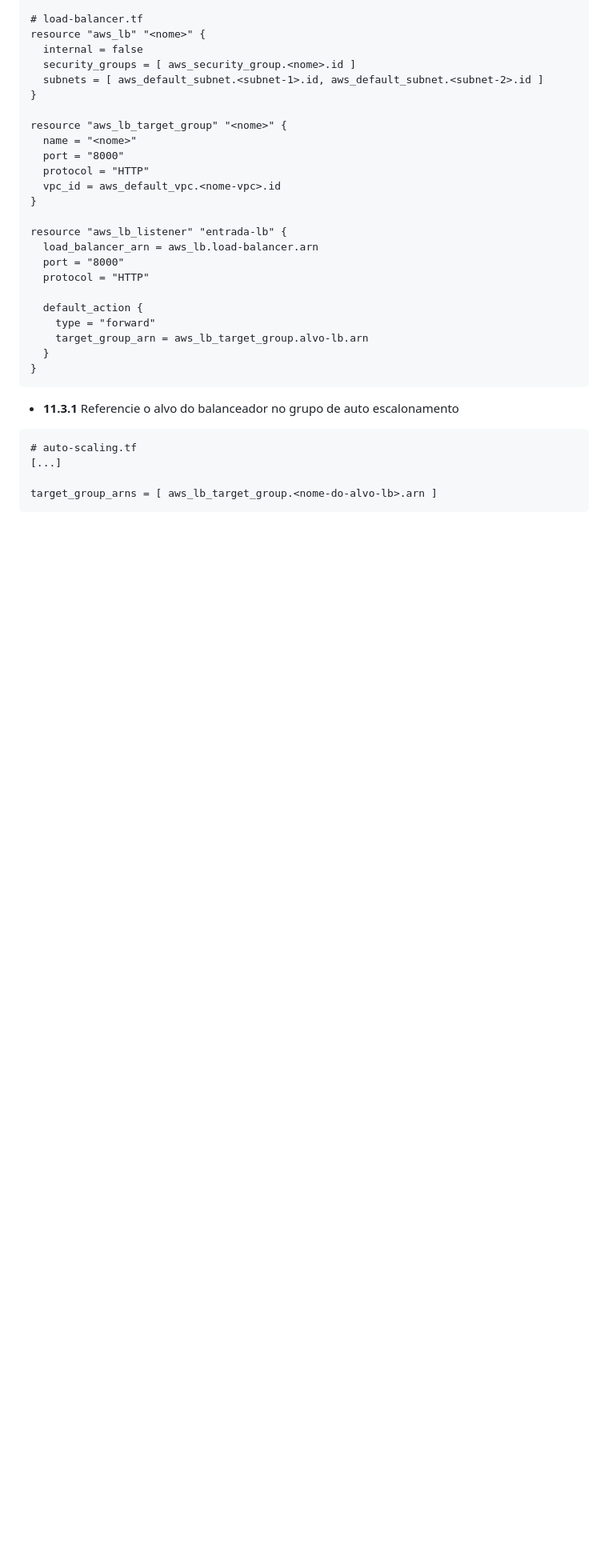
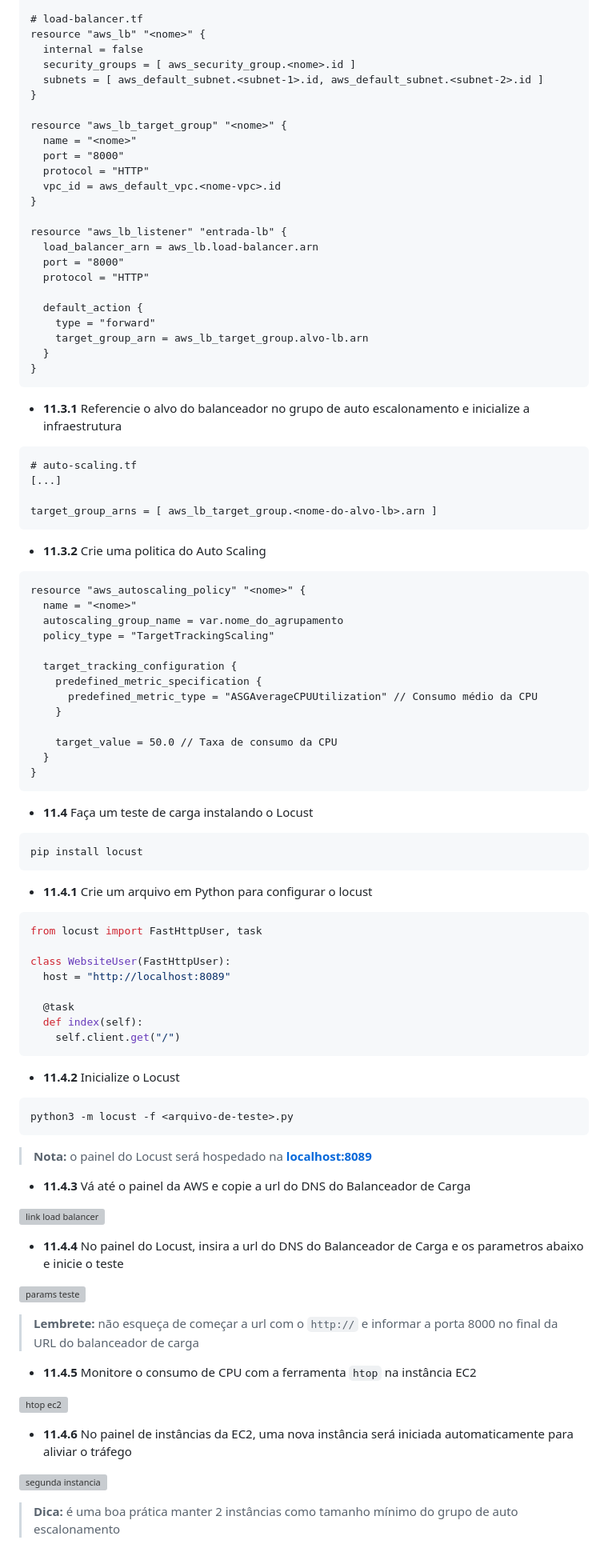
Before and after one commit to T0mAlexander/IaC-Alura, a Markdown page: README.md, the part around the change printed below. Shown: that part at 80% size. Drawn GitHub-style; blank space fills up the shorter version; grey boxes are pictures that could not be loaded.

````diff
--- a/README.md
+++ b/README.md
@@ -695,7 +695,7 @@ Branch relacionada ao curso **Infraestrutura como código: preparando máquinas
   }
   ```
 
-  - **11.3.1** Referencie o alvo do balanceador no grupo de auto escalonamento
+  - **11.3.1** Referencie o alvo do balanceador no grupo de auto escalonamento e inicialize a infraestrutura
 
   ```terraform
   # auto-scaling.tf
@@ -703,3 +703,69 @@ Branch relacionada ao curso **Infraestrutura como código: preparando máquinas
 
   target_group_arns = [ aws_lb_target_group.<nome-do-alvo-lb>.arn ]
   ```
+
+  - **11.3.2** Crie uma politica do Auto Scaling
+
+  ```terraform
+  resource "aws_autoscaling_policy" "<nome>" {
+    name = "<nome>"
+    autoscaling_group_name = var.nome_do_agrupamento
+    policy_type = "TargetTrackingScaling"
+
+    target_tracking_configuration {
+      predefined_metric_specification {
+        predefined_metric_type = "ASGAverageCPUUtilization" // Consumo médio da CPU
+      }
+
+      target_value = 50.0 // Taxa de consumo da CPU
+    }
+  }
+  ```
+
+  - **11.4** Faça um teste de carga instalando o Locust
+
+  ```python
+  pip install locust
+  ```
+
+  - **11.4.1** Crie um arquivo em Python para configurar o locust
+
+  ```python
+  from locust import FastHttpUser, task
+
+  class WebsiteUser(FastHttpUser):
+    host = "http://localhost:8089"
+
+    @task
+    def index(self):
+      self.client.get("/")
+  ```
+
+  - **11.4.2** Inicialize o Locust
+
+  ```bash
+  python3 -m locust -f <arquivo-de-teste>.py
+  ```
+
+  > **Nota:** o painel do Locust será hospedado na [**localhost:8089**](http://localhost:8089)
+
+  - **11.4.3** Vá até o painel da AWS e copie a url do DNS do Balanceador de Carga
+
+  ![link load balancer](https://raw.githubusercontent.com/T0mAlexander/CICD-Alura/screenshots/ansible-terraform/dns-load-balancer.png)
+
+  - **11.4.4** No painel do Locust, insira a url do DNS do Balanceador de Carga e os parametros abaixo e inicie o teste
+
+  ![params teste](https://raw.githubusercontent.com/T0mAlexander/CICD-Alura/screenshots/ansible-terraform/teste-de-carga.png)
+
+  > **Lembrete:** não esqueça de começar a url com o `http://` e informar a porta 8000 no final da URL do balanceador de carga
+
+  - **11.4.5** Monitore o consumo de CPU com a ferramenta `htop` na instância EC2
+
+  ![htop ec2](https://raw.githubusercontent.com/T0mAlexander/CICD-Alura/screenshots/ansible-terraform/htop-maquina-virtual.png)
+
+  - **11.4.6** No painel de instâncias da EC2, uma nova instância será iniciada automaticamente para aliviar o tráfego
+
+  ![segunda instancia](https://raw.githubusercontent.com/T0mAlexander/CICD-Alura/screenshots/ansible-terraform/segunda-instancia.png)
+
+  > **Dica:** é uma boa prática manter 2 instâncias como tamanho mínimo do grupo de auto escalonamento
+
````
Also changed, not shown: other parts of README.md (+49 -0 lines).
